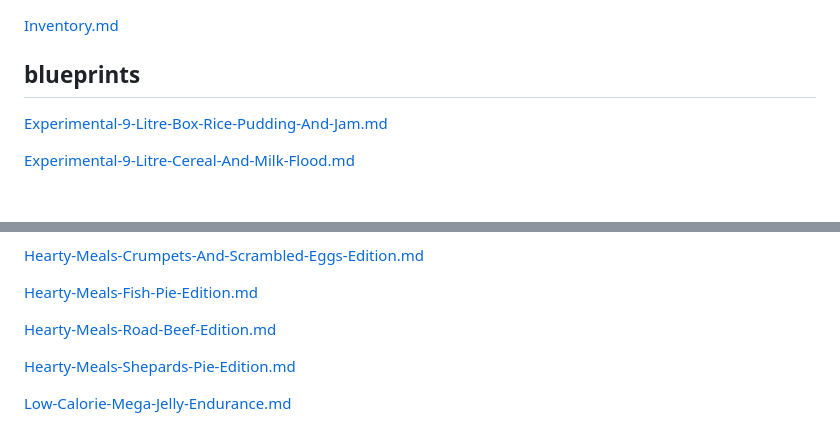
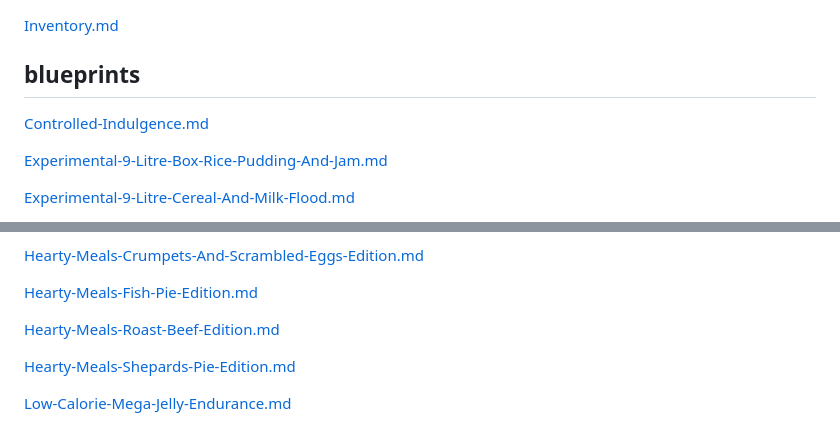
Before and after one commit to DuskCove/harbour, a Markdown page: Index.md, 2 parts joined by grey strips. Rendered like a GitHub page; blank space fills up the shorter version.

```diff
--- a/Index.md
+++ b/Index.md
@@ -9,6 +9,8 @@
 [Inventory.md](https://github.com/DuskCove/harbour/tree/main/inventory/Inventory.md)
 
 ## blueprints
+
+[Controlled-Indulgence.md](https://github.com/DuskCove/harbour/tree/main/blueprints/Controlled-Indulgence.md)
 
 [Experimental-9-Litre-Box-Rice-Pudding-And-Jam.md](https://github.com/DuskCove/harbour/tree/main/blueprints/Experimental-9-Litre-Box-Rice-Pudding-And-Jam.md)
 
@@ -32,7 +34,7 @@
 
 [Hearty-Meals-Fish-Pie-Edition.md](https://github.com/DuskCove/harbour/tree/main/blueprints/Hearty-Meals-Fish-Pie-Edition.md)
 
-[Hearty-Meals-Road-Beef-Edition.md](https://github.com/DuskCove/harbour/tree/main/blueprints/Hearty-Meals-Road-Beef-Edition.md)
+[Hearty-Meals-Roast-Beef-Edition.md](https://github.com/DuskCove/harbour/tree/main/blueprints/Hearty-Meals-Roast-Beef-Edition.md)
 
 [Hearty-Meals-Shepards-Pie-Edition.md](https://github.com/DuskCove/harbour/tree/main/blueprints/Hearty-Meals-Shepards-Pie-Edition.md)
 
```
Also changed, not shown: README.md (+7 -0 lines), blueprints/Controlled-Indulgence.md (added, +191 -0 lines).
